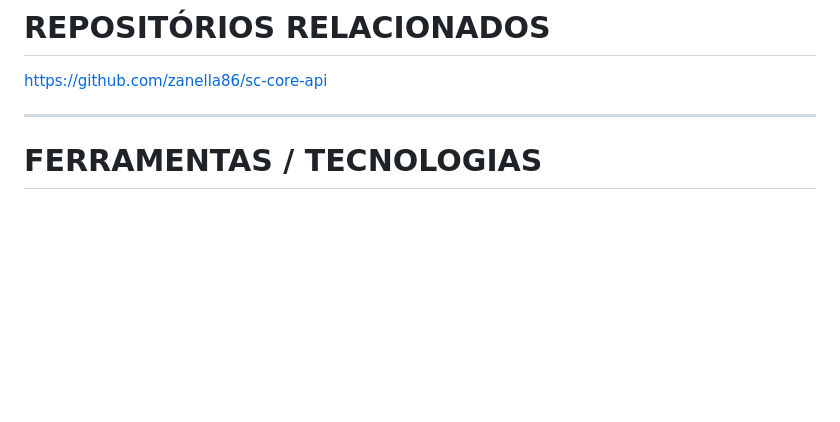
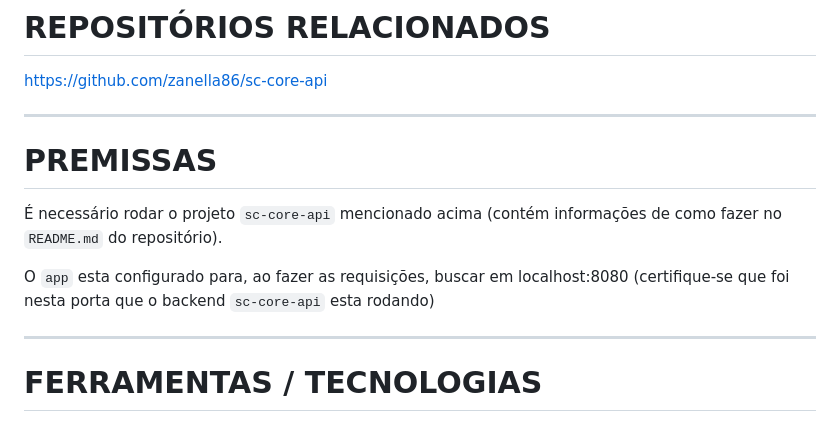
Before and after one commit to zanella86/SportConnection, a Markdown page: README.md, the part around the change. GitHub-like rendering; blank space fills up the shorter version.

```diff
--- a/README.md
+++ b/README.md
@@ -69,6 +69,13 @@ O que é possível fazer?
 https://github.com/zanella86/sc-core-api
 
 ---
+# PREMISSAS
+
+É necessário rodar o projeto `sc-core-api` mencionado acima (contém informações de como fazer no `README.md` do repositório).
+
+O `app` esta configurado para, ao fazer as requisições, buscar em localhost:8080 (certifique-se que foi nesta porta que o backend `sc-core-api` esta rodando)
+
+---
 
 # FERRAMENTAS / TECNOLOGIAS
 
```
